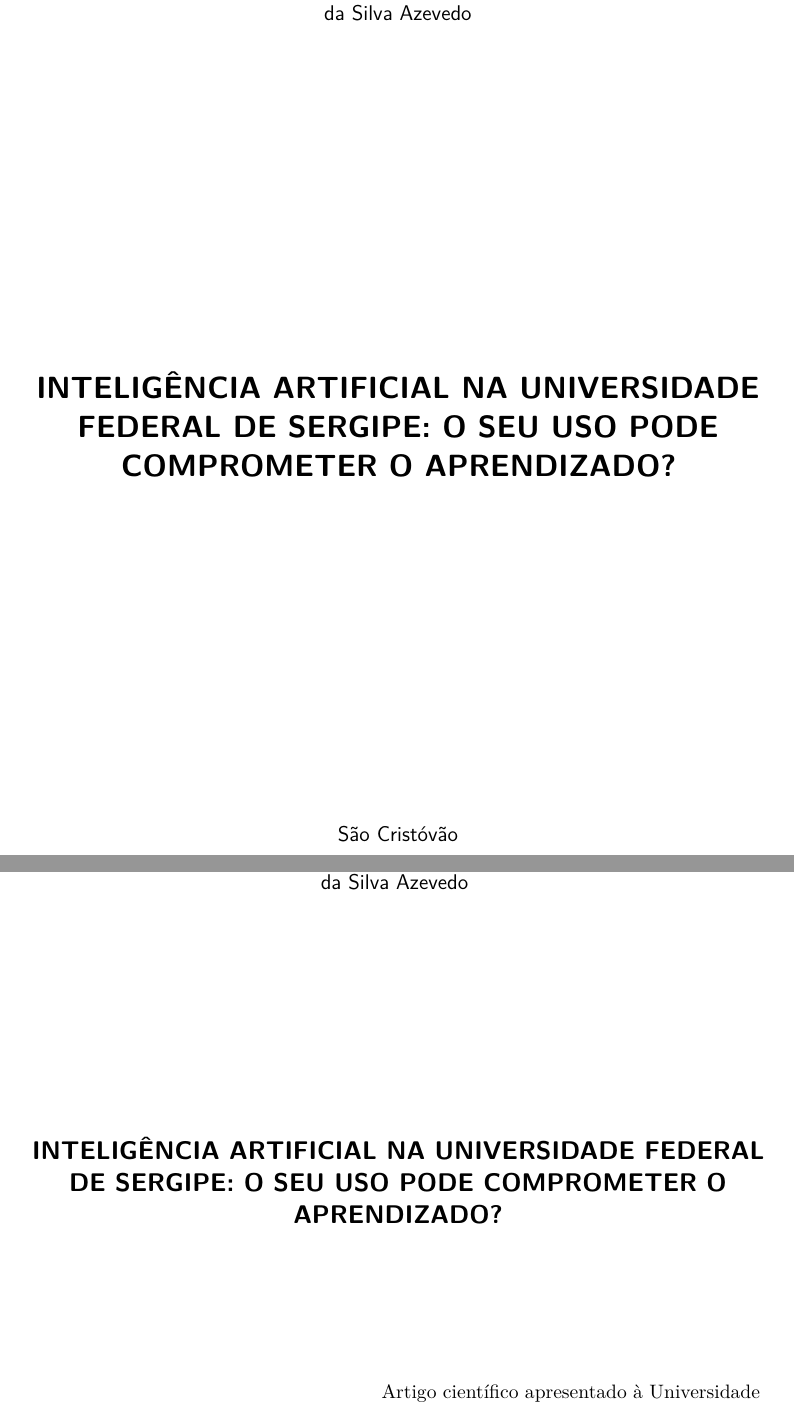
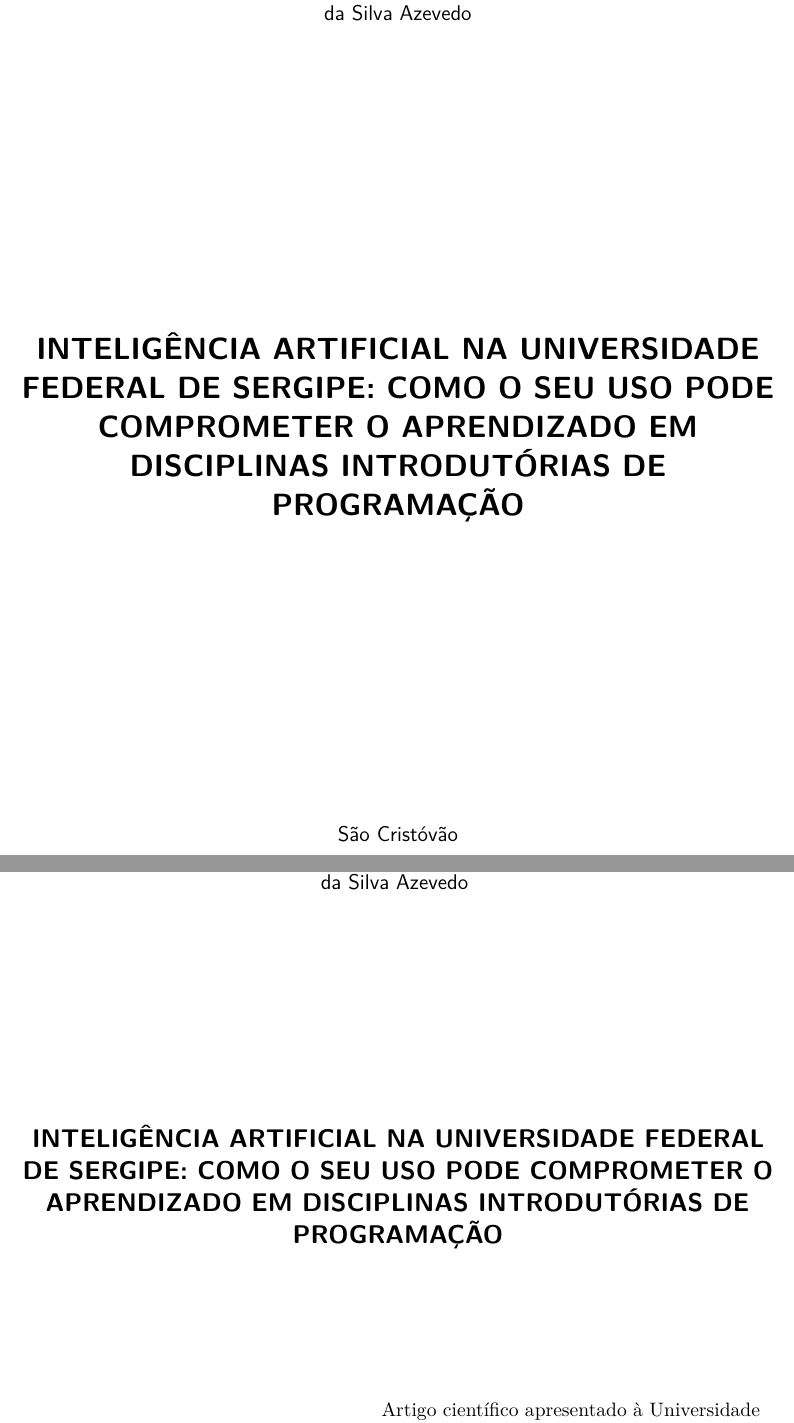
Before and after one commit to gbr-ufs/mtpc, a LaTeX thesis (src/main.tex): two parts of pages 1 and 2 of 5, joined at a grey line, cut so that both start at the same text. Compiled offline with pdfLaTeX.

Commit message:
feat(title): specify

```diff
--- a/src/main.tex
+++ b/src/main.tex
@@ -27,7 +27,7 @@
 % Configuração ABNT.
 \usepackage[brazilian,hyperpageref]{backref} % Página com citações.
 \usepackage[alf]{abntex2cite} % Citações ABNT.
-\titulo{\uppercase{Inteligência Artificial na Universidade Federal de Sergipe: O Seu Uso Pode Comprometer o Aprendizado?}}
+\titulo{\uppercase{Inteligência Artificial na Universidade Federal de Sergipe: Como o Seu Uso pode Comprometer o Aprendizado em Disciplinas Introdutórias de Programação}}
 \autor{
   Alexis Cristian Pertile de Oliveira Filho \and
   Bruno Danton Carneiro Silva \and
```
